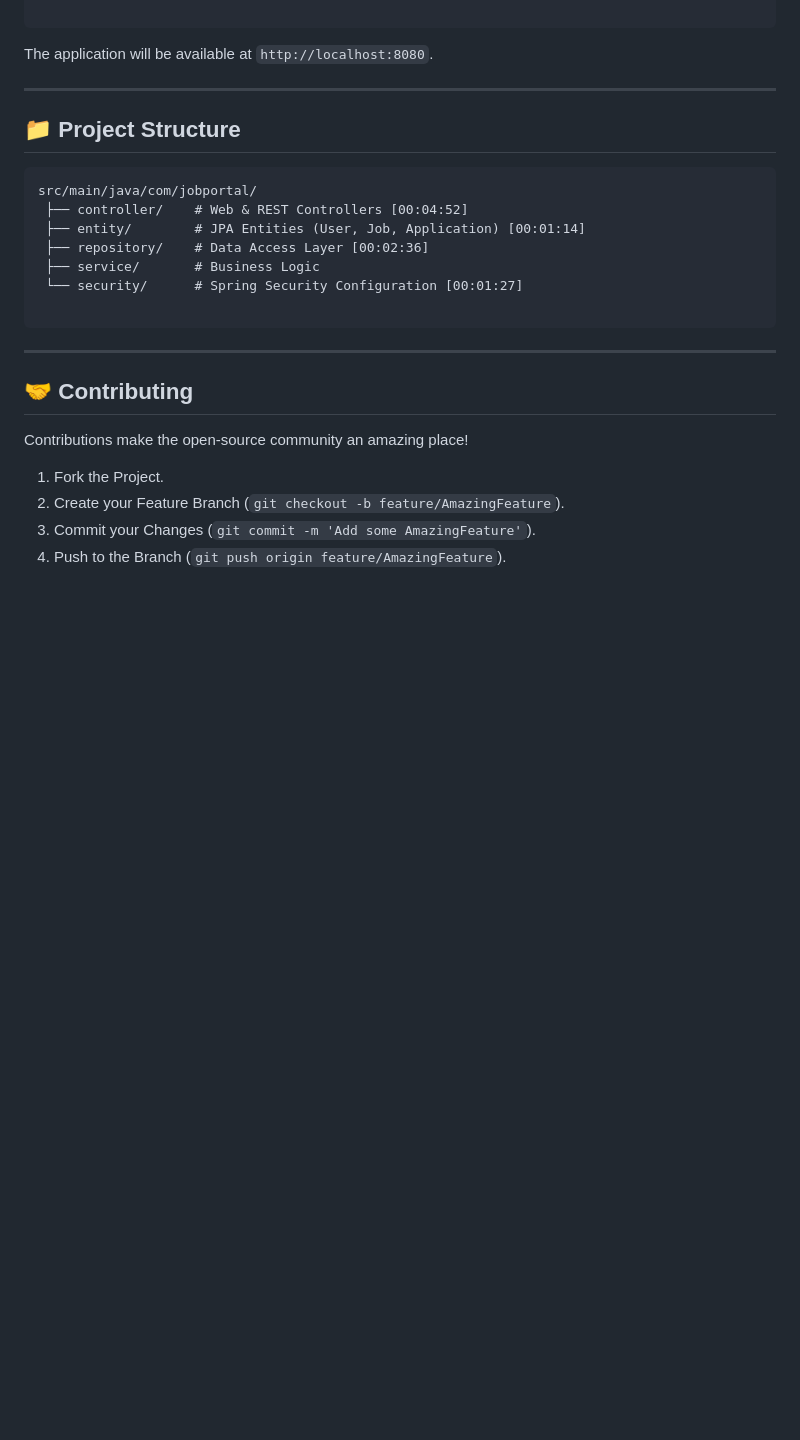
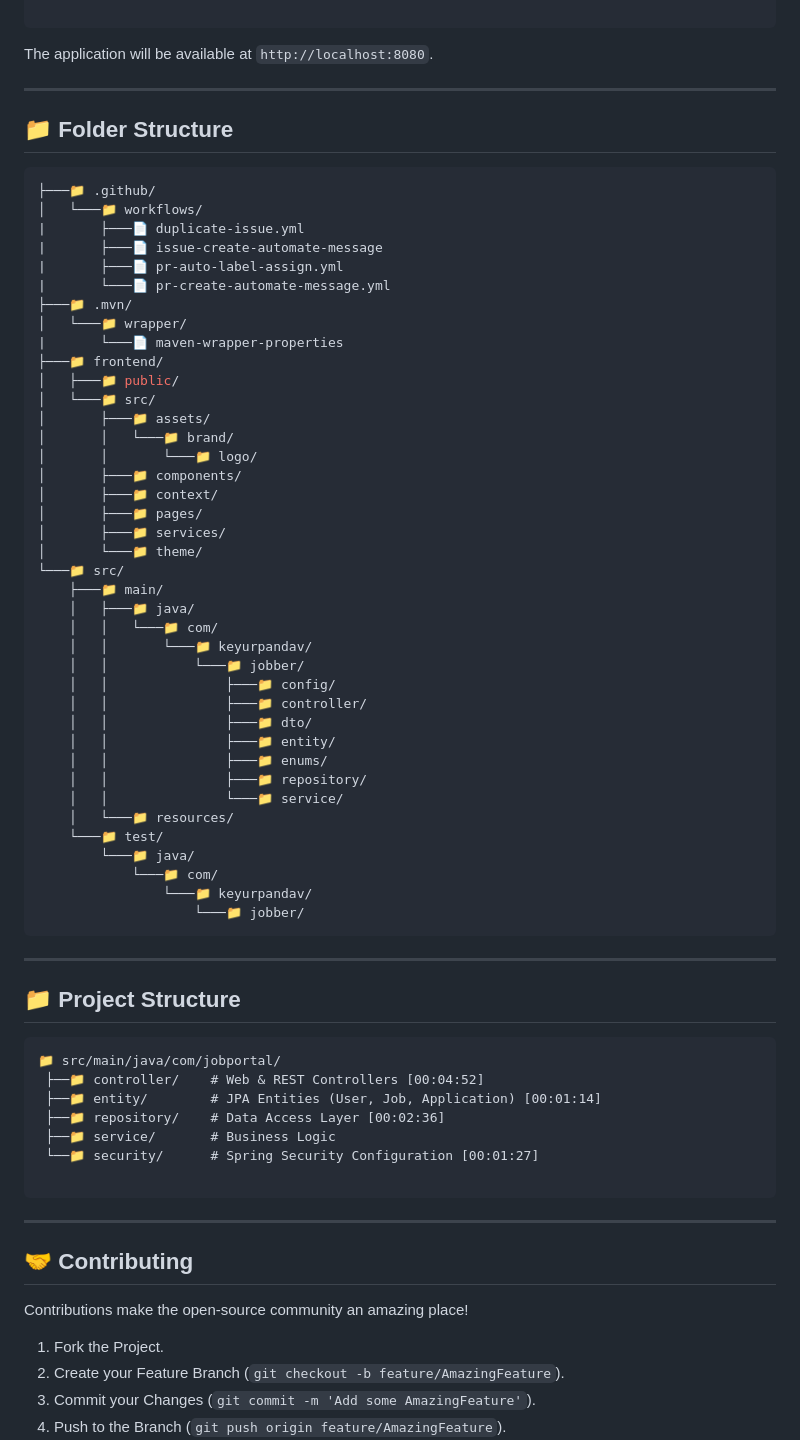
Before and after one commit to keyurpandav08/job-portal-system, a Markdown page: README.md, the part around the change. Drawn GitHub-style; blank space fills up the shorter version.

Commit message:
Fixed Folder Structure and Added a LICENSE

````diff
--- a/README.md
+++ b/README.md
@@ -70,16 +70,59 @@ mvn spring-boot:run
 The application will be available at `http://localhost:8080`.
 
 ---
+## 📁 Folder Structure
+```bash
+├───📁 .github/
+│   └───📁 workflows/
+|       ├───📄 duplicate-issue.yml
+|       ├───📄 issue-create-automate-message
+|       ├───📄 pr-auto-label-assign.yml
+|       └───📄 pr-create-automate-message.yml
+├───📁 .mvn/
+│   └───📁 wrapper/
+|       └───📄 maven-wrapper-properties
+├───📁 frontend/
+│   ├───📁 public/
+│   └───📁 src/
+│       ├───📁 assets/
+│       │   └───📁 brand/
+│       │       └───📁 logo/
+│       ├───📁 components/
+│       ├───📁 context/
+│       ├───📁 pages/
+│       ├───📁 services/
+│       └───📁 theme/
+└───📁 src/
+    ├───📁 main/
+    │   ├───📁 java/
+    │   │   └───📁 com/
+    │   │       └───📁 keyurpandav/
+    │   │           └───📁 jobber/
+    │   │               ├───📁 config/
+    │   │               ├───📁 controller/
+    │   │               ├───📁 dto/
+    │   │               ├───📁 entity/
+    │   │               ├───📁 enums/
+    │   │               ├───📁 repository/
+    │   │               └───📁 service/
+    │   └───📁 resources/
+    └───📁 test/
+        └───📁 java/
+            └───📁 com/
+                └───📁 keyurpandav/
+                    └───📁 jobber/
+```
+---
 
 ## 📁 Project Structure
 
 ```text
-src/main/java/com/jobportal/
- ├── controller/    # Web & REST Controllers [00:04:52]
- ├── entity/        # JPA Entities (User, Job, Application) [00:01:14]
- ├── repository/    # Data Access Layer [00:02:36]
- ├── service/       # Business Logic
- └── security/      # Spring Security Configuration [00:01:27]
+📁 src/main/java/com/jobportal/
+ ├──📁 controller/    # Web & REST Controllers [00:04:52]
+ ├──📁 entity/        # JPA Entities (User, Job, Application) [00:01:14]
+ ├──📁 repository/    # Data Access Layer [00:02:36]
+ ├──📁 service/       # Business Logic
+ └──📁 security/      # Spring Security Configuration [00:01:27]
 
 ```
 
````
